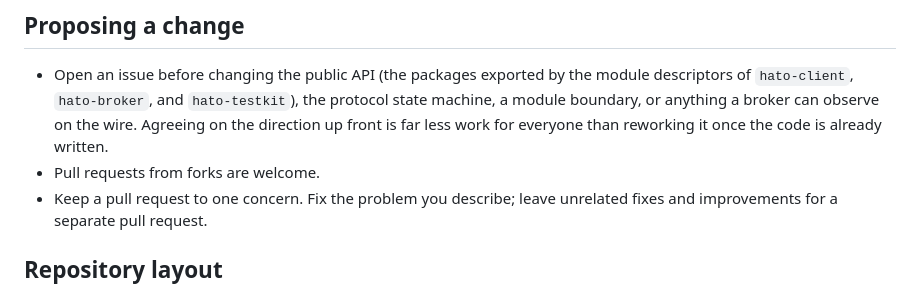
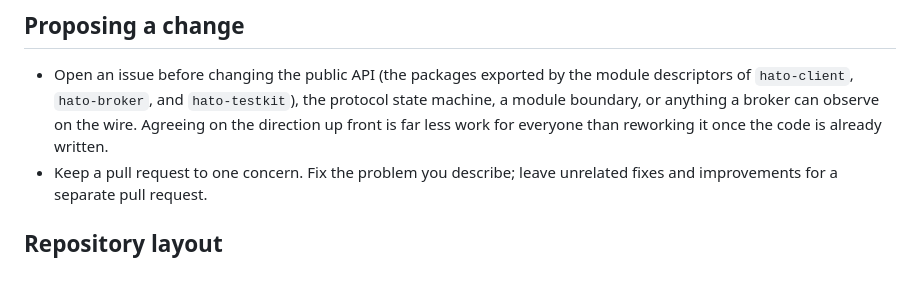
Before and after one commit to kumai/hato, a Markdown page: CONTRIBUTING.md, the part around the change. Rendered like a GitHub page.

Commit message:
docs: stop inviting pull requests
The project does not seek pull requests, so the guide no longer says
that they are welcome. Issues stay the way to report a problem or to
propose a change, and the end of the guide still gives the license
that contributions come under.

```diff
--- a/CONTRIBUTING.md
+++ b/CONTRIBUTING.md
@@ -41,7 +41,6 @@ vulnerability reporting for this repository instead.
   protocol state machine, a module boundary, or anything a broker can observe
   on the wire. Agreeing on the direction up front is far less work for everyone
   than reworking it once the code is already written.
-- Pull requests from forks are welcome.
 - Keep a pull request to one concern. Fix the problem you describe; leave
   unrelated fixes and improvements for a separate pull request.
 
```
